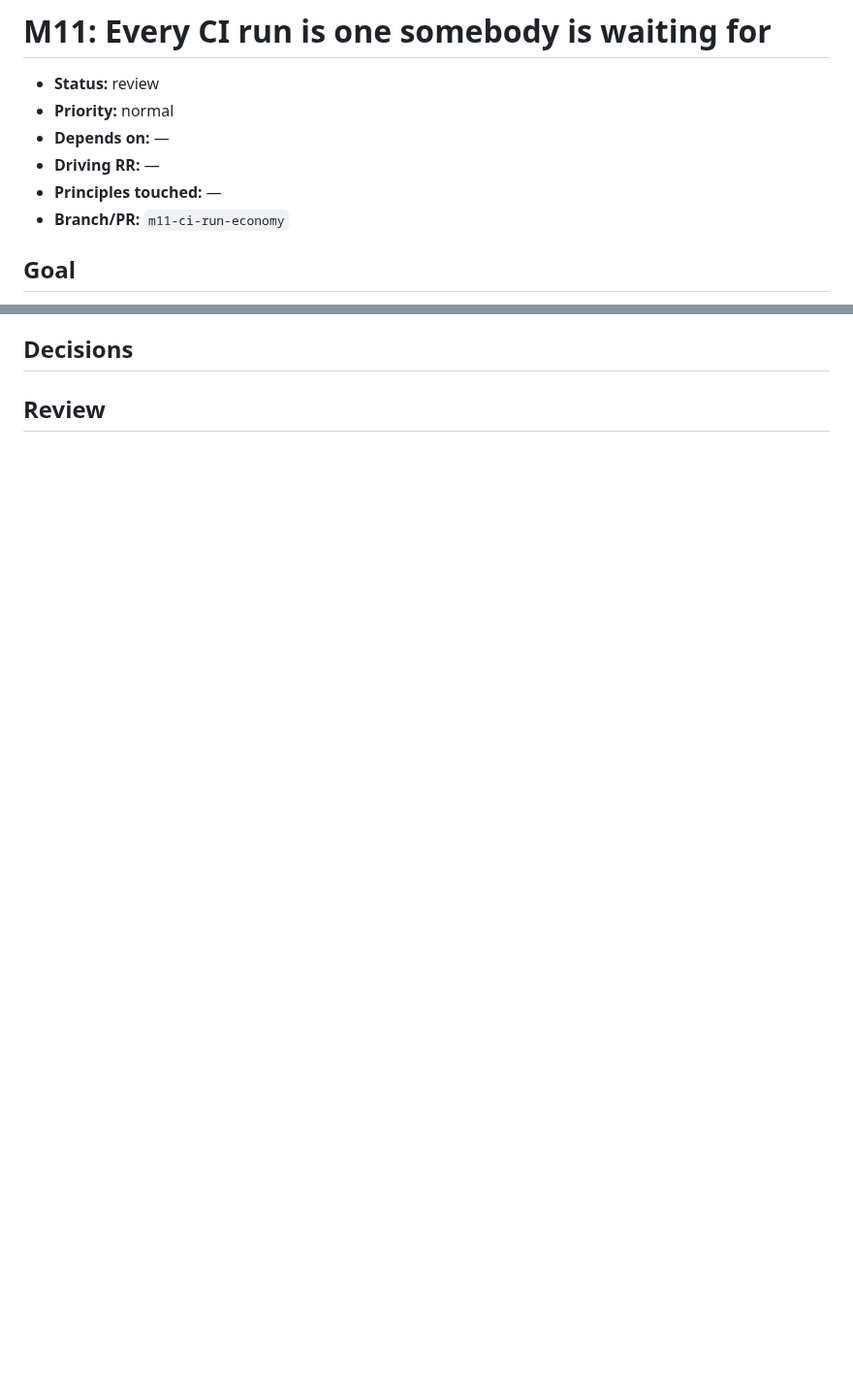
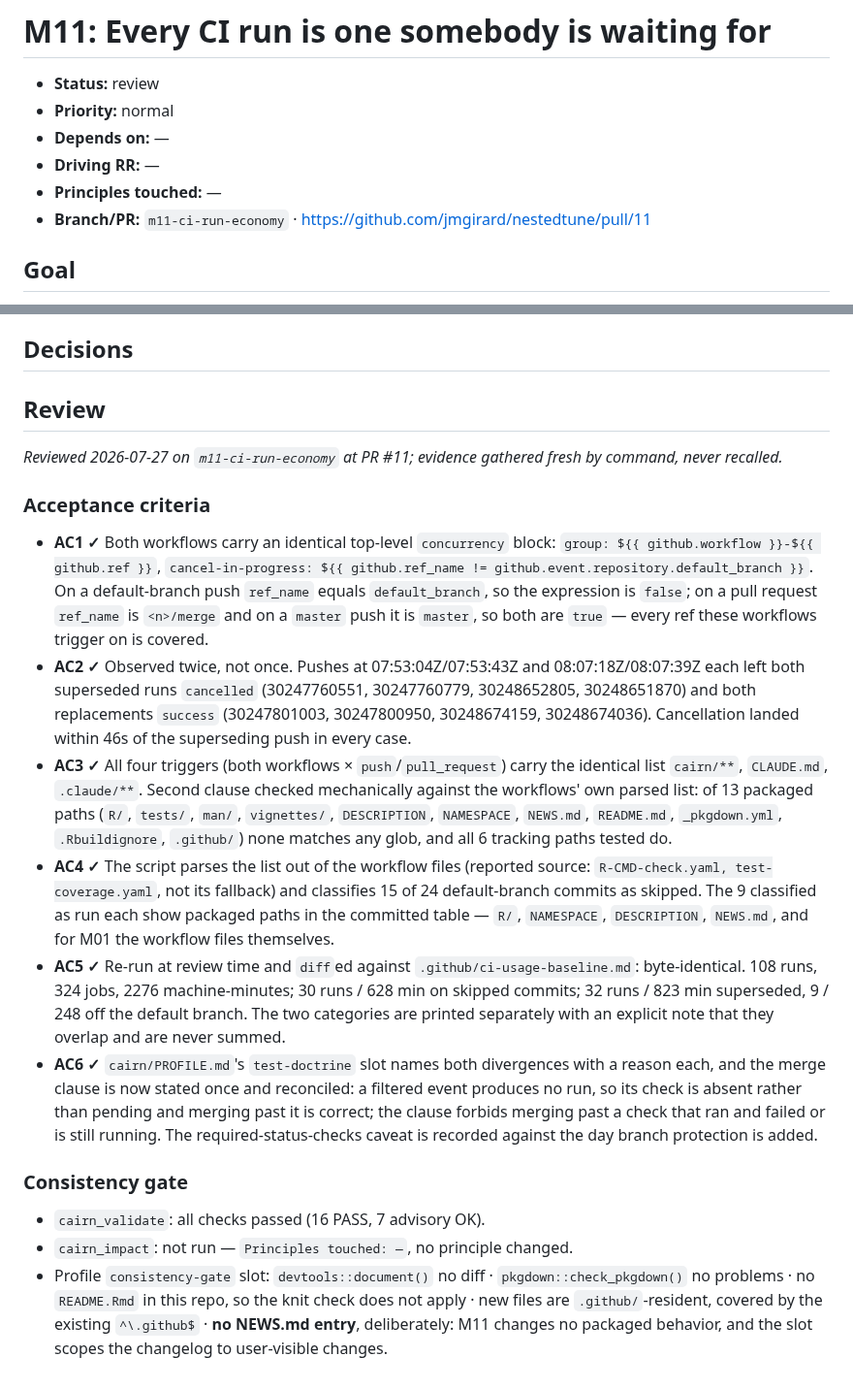
Before and after one commit to jmgirard/nestedtune, a Markdown page: cairn/milestones/M11-ci-run-economy.md, 2 parts joined by grey strips. Shown at 97% size. GitHub-like rendering; blank space fills up the shorter version.

Commit message:
M11 review: AC1-AC6 evidence and consistency gate; AC7 and code review pending
Co-Authored-By: Claude Opus 5 <noreply@anthropic.com>

```diff
--- a/cairn/milestones/M11-ci-run-economy.md
+++ b/cairn/milestones/M11-ci-run-economy.md
@@ -5,7 +5,7 @@
 - **Depends on:** —
 - **Driving RR:** —
 - **Principles touched:** —
-- **Branch/PR:** `m11-ci-run-economy`
+- **Branch/PR:** `m11-ci-run-economy` · https://github.com/jmgirard/nestedtune/pull/11
 
 ## Goal
 
@@ -116,3 +116,53 @@ candidate row. Dependency caching → already provided by
 ## Decisions
 
 ## Review
+
+_Reviewed 2026-07-27 on `m11-ci-run-economy` at PR #11; evidence gathered fresh
+by command, never recalled._
+
+### Acceptance criteria
+
+- **AC1 ✓** Both workflows carry an identical top-level `concurrency` block:
+  `group: ${{ github.workflow }}-${{ github.ref }}`, `cancel-in-progress:
+  ${{ github.ref_name != github.event.repository.default_branch }}`. On a
+  default-branch push `ref_name` equals `default_branch`, so the expression is
+  `false`; on a pull request `ref_name` is `<n>/merge` and on a `master` push it
+  is `master`, so both are `true` — every ref these workflows trigger on is
+  covered.
+- **AC2 ✓** Observed twice, not once. Pushes at 07:53:04Z/07:53:43Z and
+  08:07:18Z/08:07:39Z each left both superseded runs `cancelled` (30247760551,
+  30247760779, 30248652805, 30248651870) and both replacements `success`
+  (30247801003, 30247800950, 30248674159, 30248674036). Cancellation landed
+  within 46s of the superseding push in every case.
+- **AC3 ✓** All four triggers (both workflows × `push`/`pull_request`) carry the
+  identical list `cairn/**`, `CLAUDE.md`, `.claude/**`. Second clause checked
+  mechanically against the workflows' own parsed list: of 13 packaged paths
+  (`R/`, `tests/`, `man/`, `vignettes/`, `DESCRIPTION`, `NAMESPACE`, `NEWS.md`,
+  `README.md`, `_pkgdown.yml`, `.Rbuildignore`, `.github/`) none matches any
+  glob, and all 6 tracking paths tested do.
+- **AC4 ✓** The script parses the list out of the workflow files (reported
+  source: `R-CMD-check.yaml, test-coverage.yaml`, not its fallback) and
+  classifies 15 of 24 default-branch commits as skipped. The 9 classified as
+  run each show packaged paths in the committed table — `R/`, `NAMESPACE`,
+  `DESCRIPTION`, `NEWS.md`, and for M01 the workflow files themselves.
+- **AC5 ✓** Re-run at review time and `diff`ed against
+  `.github/ci-usage-baseline.md`: byte-identical. 108 runs, 324 jobs, 2276
+  machine-minutes; 30 runs / 628 min on skipped commits; 32 runs / 823 min
+  superseded, 9 / 248 off the default branch. The two categories are printed
+  separately with an explicit note that they overlap and are never summed.
+- **AC6 ✓** `cairn/PROFILE.md`'s `test-doctrine` slot names both divergences
+  with a reason each, and the merge clause is now stated once and reconciled:
+  a filtered event produces no run, so its check is absent rather than pending
+  and merging past it is correct; the clause forbids merging past a check that
+  ran and failed or is still running. The required-status-checks caveat is
+  recorded against the day branch protection is added.
+
+### Consistency gate
+
+- `cairn_validate`: all checks passed (16 PASS, 7 advisory OK).
+- `cairn_impact`: not run — `Principles touched: —`, no principle changed.
+- Profile `consistency-gate` slot: `devtools::document()` no diff ·
+  `pkgdown::check_pkgdown()` no problems · no `README.Rmd` in this repo, so the
+  knit check does not apply · new files are `.github/`-resident, covered by the
+  existing `^\.github$` · **no NEWS.md entry**, deliberately: M11 changes no
+  packaged behavior, and the slot scopes the changelog to user-visible changes.
```
Also changed, not shown: other parts of cairn/milestones/M11-ci-run-economy.md (+6 -6 lines).
